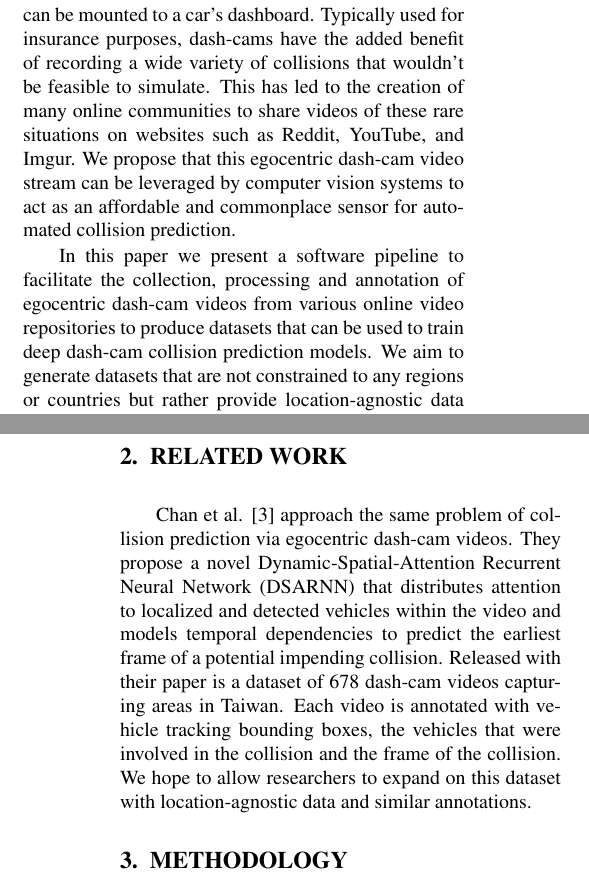
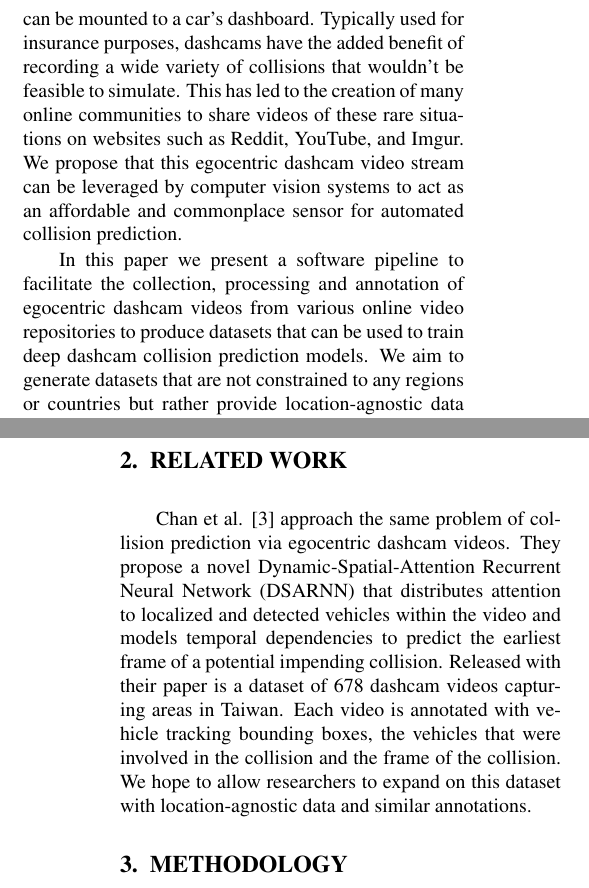
Before and after one commit to AutoDash/pipeline-paper, a LaTeX paper (paper.tex): two parts of the columns of pages 1 and 2 of 7, joined at a grey line, cut so that both start at the same text. Compiled offline with pdfLaTeX.

Commit message:
consistent dashcam and accident verbage

```diff
--- a/paper.tex
+++ b/paper.tex
@@ -80,12 +80,12 @@ last decade, some emphasis has been made on the need for these vehicles to reduc
 
 In the advent of connected vehicles and autonomous transportation, it has become commonplace to equip vehicles with the necessary equipment to facilitate high-end automated collision avoidance systems.
 Using these vehicles to simulate collision situations has a two-fold cost: both the car and expensive data-gathering equipment are put at risk.
-However, we can collect collision data naturally in real driving scenarios through the use of dash-cams - cheap video cameras that can be mounted to a car's dashboard.
-Typically used for insurance purposes, dash-cams have the added benefit of recording a wide variety of collisions that wouldn't be feasible to simulate.
+However, we can collect collision data naturally in real driving scenarios through the use of dashcams - cheap video cameras that can be mounted to a car's dashboard.
+Typically used for insurance purposes, dashcams have the added benefit of recording a wide variety of collisions that wouldn't be feasible to simulate.
 This has led to the creation of many online communities to share videos of these rare situations on websites such as Reddit, YouTube, and Imgur.
-We propose that this egocentric dash-cam video stream can be leveraged by computer vision systems to act as an affordable and commonplace sensor for automated collision prediction.
+We propose that this egocentric dashcam video stream can be leveraged by computer vision systems to act as an affordable and commonplace sensor for automated collision prediction.
 
-In this paper we present a software pipeline to facilitate the collection, processing and annotation of egocentric dash-cam videos from various online video repositories to produce datasets that can be used to train deep dash-cam collision prediction models.
+In this paper we present a software pipeline to facilitate the collection, processing and annotation of egocentric dashcam videos from various online video repositories to produce datasets that can be used to train deep dashcam collision prediction models.
 We aim to generate datasets that are not constrained to any regions or countries but rather provide location-agnostic data that is representative of general, global road and vehicle conditions.
 These datasets will also be collision-oriented as the majority of these videos contain collisions for people's viewing.
 Current autonomous vehicle data collection techniques typically require astronomically expensive hardware and equipment and, consequently, are rarely involved in collisions and intentionally not put in high risk environments that may lead to a collision.
@@ -99,7 +99,7 @@ As part of this data, we identify participants and bystanders, both known as age
 %%%%%%%%%%%%%%%%%%%%%%%%%%%%%%%%%%%%%%%%%%%%%%%%%%%%%%%%%%%%%%%%%%%%%%%%%%%%%%%%
 \section{RELATED WORK}
 
-Chan et al. \cite{chan2016anticipating} approach the same problem of collision prediction via egocentric dash-cam videos. They propose a novel Dynamic-Spatial-Attention Recurrent Neural Network (DSARNN) that distributes attention to localized and detected vehicles within the video and models temporal dependencies to predict the earliest frame of a potential impending collision. Released with their paper is a dataset of 678 dash-cam videos capturing areas in Taiwan. Each video is annotated with vehicle tracking bounding boxes, the vehicles that were involved in the collision and the frame of the collision. We hope to allow researchers to expand on this dataset with location-agnostic data and similar annotations.
+Chan et al. \cite{chan2016anticipating} approach the same problem of collision prediction via egocentric dashcam videos. They propose a novel Dynamic-Spatial-Attention Recurrent Neural Network (DSARNN) that distributes attention to localized and detected vehicles within the video and models temporal dependencies to predict the earliest frame of a potential impending collision. Released with their paper is a dataset of 678 dashcam videos capturing areas in Taiwan. Each video is annotated with vehicle tracking bounding boxes, the vehicles that were involved in the collision and the frame of the collision. We hope to allow researchers to expand on this dataset with location-agnostic data and similar annotations.
 
 
 
```
Also changed, not shown: paper.tex (6 more changed lines).
